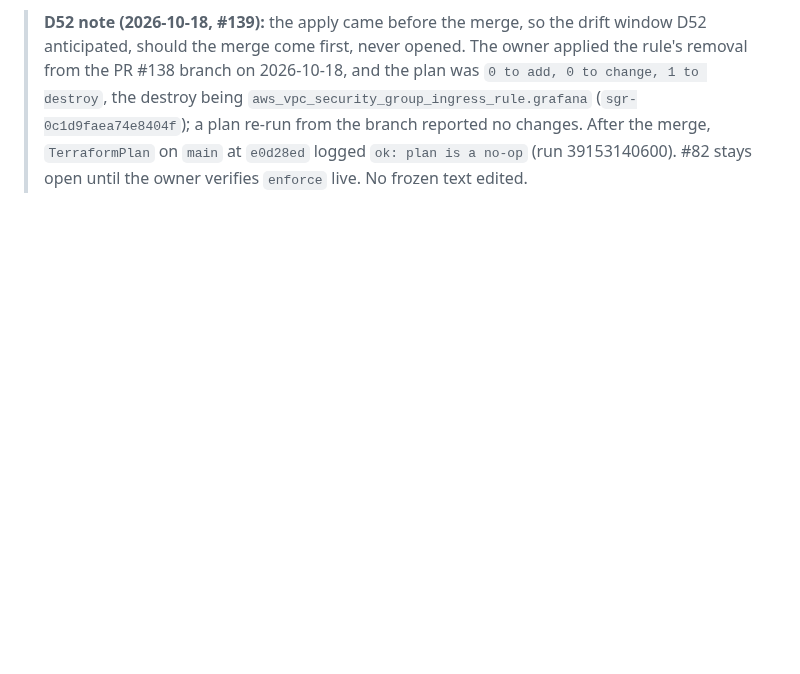
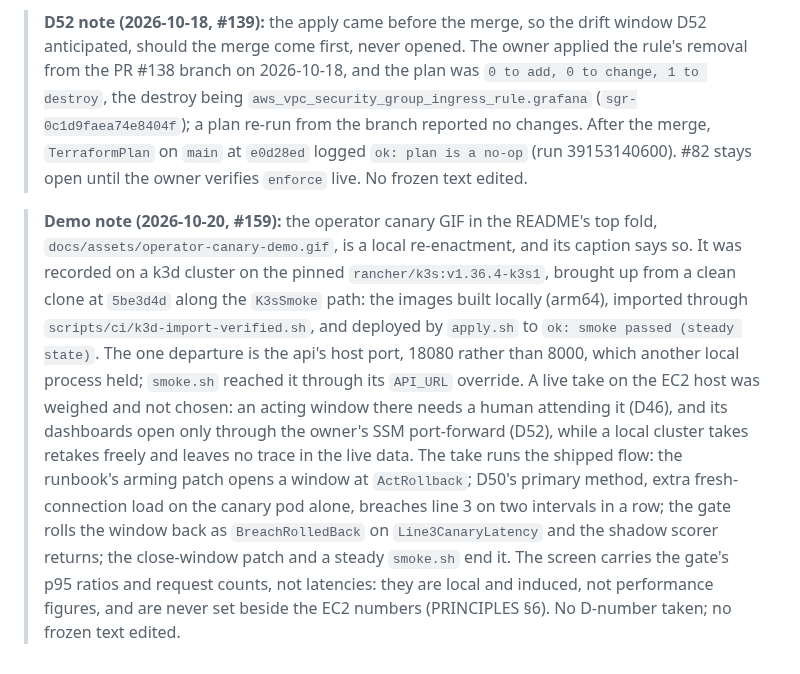
Before and after one commit to MuratAlkan06/ml-observability-system, a Markdown page: docs/PLAN.md, the part around the change. Drawn GitHub-style; blank space fills up the shorter version.

Commit message:
docs(readme): add operator canary demo gif to top fold (#160)
Adds a 41 s terminal recording of the operator breach-to-rollback flow
to the README top fold: a canary window armed at ActRollback breaches
Line3CanaryLatency under load aimed at the canary pod alone, rolls back
as BreachRolledBack, and the shadow scorer returns, ending with a green
steady-state smoke.sh. Recorded on a local k3d cluster brought up from
a clean clone at 5be3d4d along the K3sSmoke path; the caption discloses
provenance and the screen shows gate ratios, not absolute latencies.
Also appends a dated PLAN.md note recording the local-vs-live choice;
no D-number taken.

Closes #159. Refs #60.

```diff
--- a/docs/PLAN.md
+++ b/docs/PLAN.md
@@ -1732,3 +1732,21 @@ retention jobs, Alembic.
 > plan re-run from the branch reported no changes. After the merge, `TerraformPlan` on `main` at
 > `e0d28ed` logged `ok: plan is a no-op` (run 39153140600). #82 stays open until the owner
 > verifies `enforce` live. No frozen text edited.
+
+> **Demo note (2026-10-20, #159):** the operator canary GIF in the README's top fold,
+> `docs/assets/operator-canary-demo.gif`, is a local re-enactment, and its caption says so. It was
+> recorded on a k3d cluster on the pinned `rancher/k3s:v1.36.4-k3s1`, brought up from a clean
+> clone at `5be3d4d` along the `K3sSmoke` path: the images built locally (arm64), imported through
+> `scripts/ci/k3d-import-verified.sh`, and deployed by `apply.sh` to `ok: smoke passed (steady
+> state)`. The one departure is the api's host port, 18080 rather than 8000, which another local
+> process held; `smoke.sh` reached it through its `API_URL` override. A live take on the EC2 host
+> was weighed and not chosen: an acting window there needs a human attending it (D46), and its
+> dashboards open only through the owner's SSM port-forward (D52), while a local cluster takes
+> retakes freely and leaves no trace in the live data. The take runs the shipped flow: the
+> runbook's arming patch opens a window at `ActRollback`; D50's primary method, extra
+> fresh-connection load on the canary pod alone, breaches line 3 on two intervals in a row; the
+> gate rolls the window back as `BreachRolledBack` on `Line3CanaryLatency` and the shadow scorer
+> returns; the close-window patch and a steady `smoke.sh` end it. The screen carries the gate's
+> p95 ratios and request counts, not latencies: they are local and induced, not performance
+> figures, and are never set beside the EC2 numbers (PRINCIPLES §6). No D-number taken; no frozen
+> text edited.
```
Also changed, not shown: README.md (+4 -0 lines), docs/assets/operator-canary-demo.gif (added).
